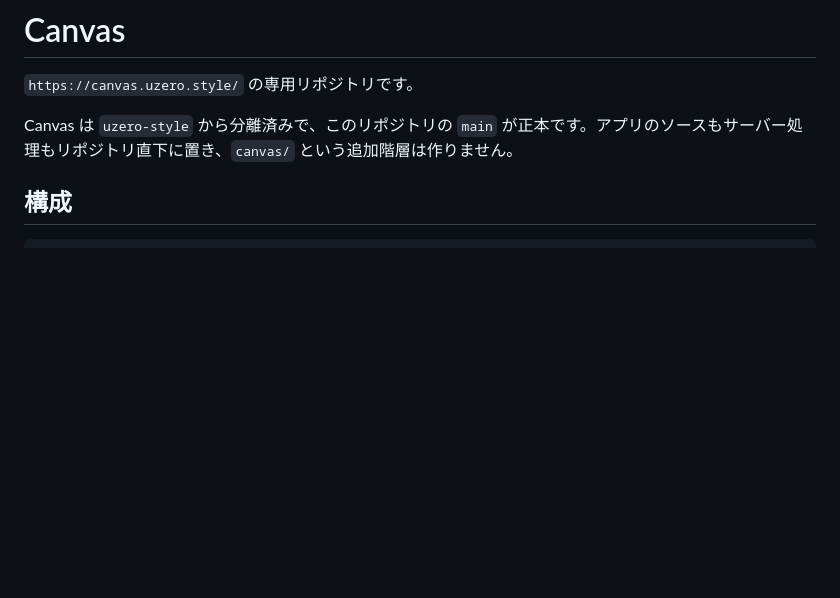
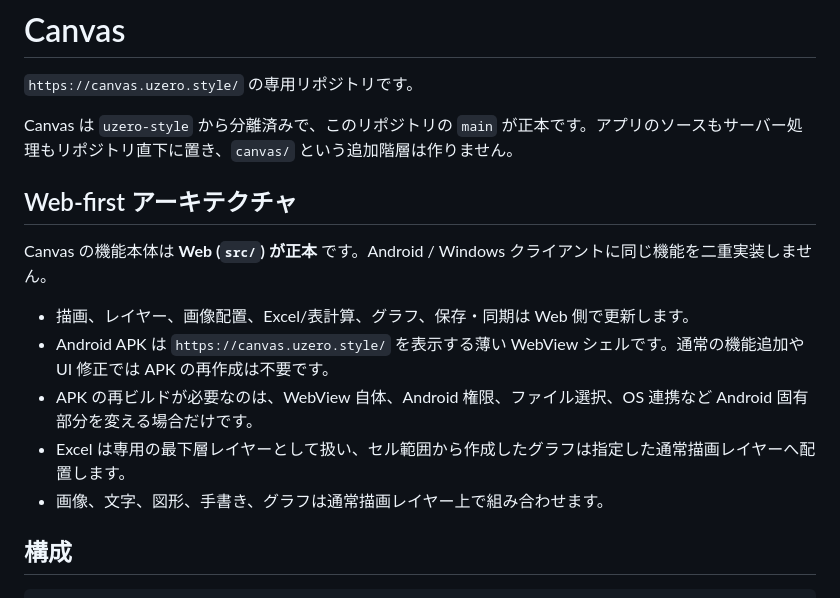
Before and after one commit to Taiju-h/canvas, a Markdown page: README.md, the part around the change. Rendered like a GitHub page; blank space fills up the shorter version.

Commit message:
Document web-first Canvas architecture

```diff
--- a/README.md
+++ b/README.md
@@ -3,6 +3,16 @@
 `https://canvas.uzero.style/` の専用リポジトリです。
 
 Canvas は `uzero-style` から分離済みで、このリポジトリの `main` が正本です。アプリのソースもサーバー処理もリポジトリ直下に置き、`canvas/` という追加階層は作りません。
+
+## Web-first アーキテクチャ
+
+Canvas の機能本体は **Web (`src/`) が正本** です。Android / Windows クライアントに同じ機能を二重実装しません。
+
+- 描画、レイヤー、画像配置、Excel/表計算、グラフ、保存・同期は Web 側で更新します。
+- Android APK は `https://canvas.uzero.style/` を表示する薄い WebView シェルです。通常の機能追加や UI 修正では APK の再作成は不要です。
+- APK の再ビルドが必要なのは、WebView 自体、Android 権限、ファイル選択、OS 連携など Android 固有部分を変える場合だけです。
+- Excel は専用の最下層レイヤーとして扱い、セル範囲から作成したグラフは指定した通常描画レイヤーへ配置します。
+- 画像、文字、図形、手書き、グラフは通常描画レイヤー上で組み合わせます。
 
 ## 構成
 
```
